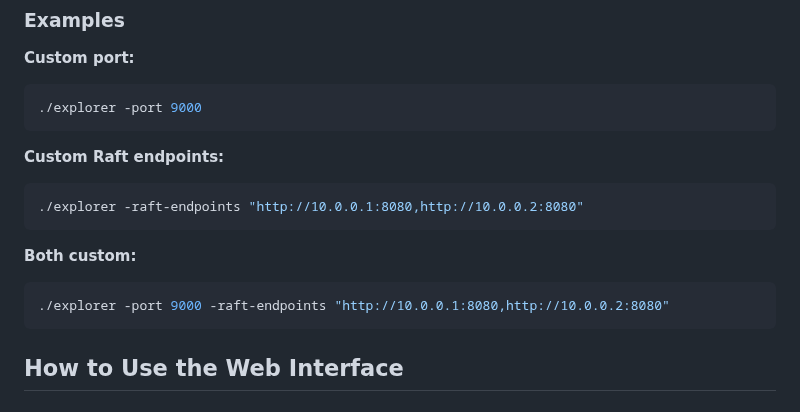
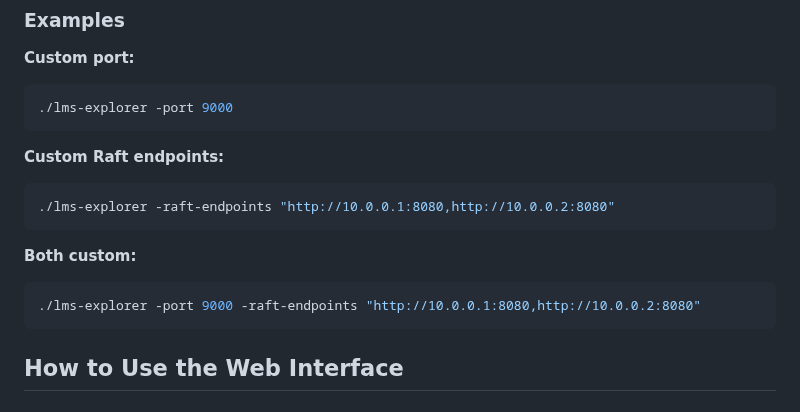
Before and after one commit to sg777/lms, a Markdown page: explorer/README.md, the part around the change. Drawn GitHub-style.

Commit message:
Fix remaining explorer binary name references in README

````diff
--- a/explorer/README.md
+++ b/explorer/README.md
@@ -55,17 +55,17 @@ You should see the LMS Hash Chain Explorer interface.
 
 **Custom port:**
 ```bash
-./explorer -port 9000
+./lms-explorer -port 9000
 ```
 
 **Custom Raft endpoints:**
 ```bash
-./explorer -raft-endpoints "http://10.0.0.1:8080,http://10.0.0.2:8080"
+./lms-explorer -raft-endpoints "http://10.0.0.1:8080,http://10.0.0.2:8080"
 ```
 
 **Both custom:**
 ```bash
-./explorer -port 9000 -raft-endpoints "http://10.0.0.1:8080,http://10.0.0.2:8080"
+./lms-explorer -port 9000 -raft-endpoints "http://10.0.0.1:8080,http://10.0.0.2:8080"
 ```
 
 ## How to Use the Web Interface
````
